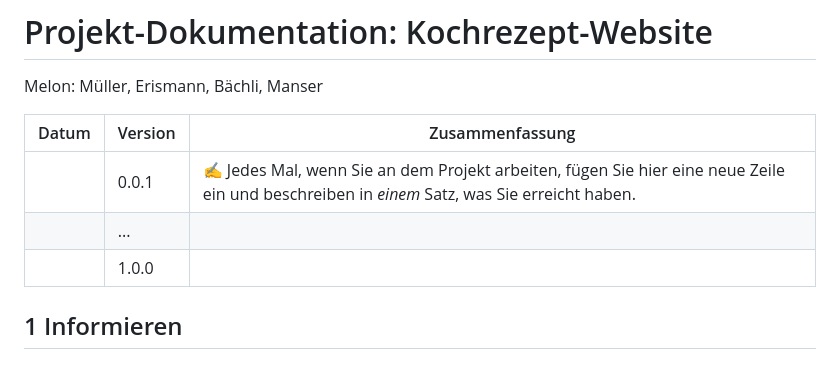
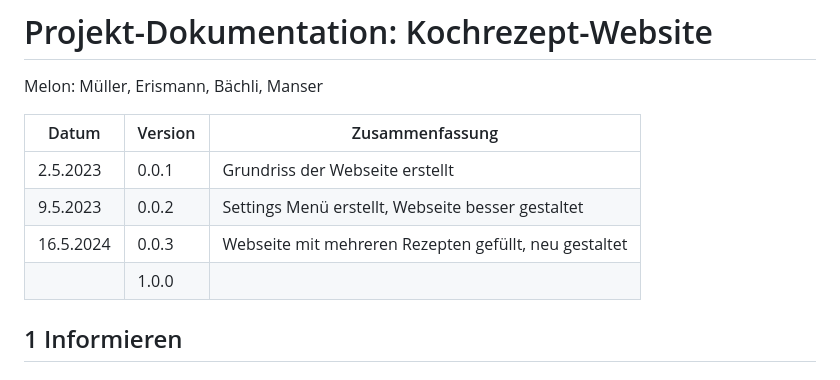
Before and after one commit to DaMu14/LA1600, a Markdown page: Projektdokumentation.md, the part around the change. Rendered like a GitHub page.

```diff
--- a/Projektdokumentation.md
+++ b/Projektdokumentation.md
@@ -4,9 +4,10 @@ Melon: Müller, Erismann, Bächli, Manser
 
 | Datum | Version | Zusammenfassung                                              |
 | ----- | ------- | ------------------------------------------------------------ |
-|       | 0.0.1   | ✍️ Jedes Mal, wenn Sie an dem Projekt arbeiten, fügen Sie hier eine neue Zeile ein und beschreiben in *einem* Satz, was Sie erreicht haben. |
-|       | ...     |                                                              |
-|       | 1.0.0   |                                                              |
+| 2.5.2023| 0.0.1   | Grundriss der Webseite erstellt |
+| 9.5.2023| 0.0.2   | Settings Menü erstellt, Webseite besser gestaltet |
+| 16.5.2024| 0.0.3  | Webseite mit mehreren Rezepten gefüllt, neu gestaltet |
+|       | 1.0.0   ||
 
 ## 1 Informieren
 
```
